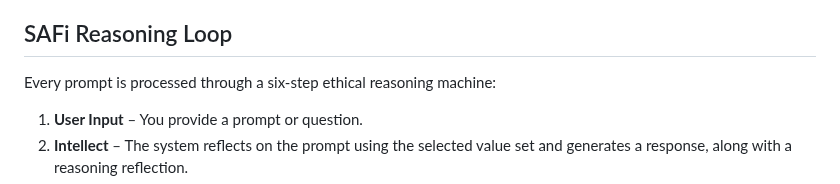
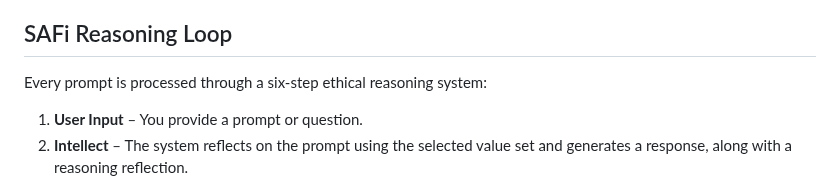
Before and after one commit to jnamaya/SAFi, a Markdown page: README.md, the part around the change. Drawn GitHub-style.

```diff
--- a/README.md
+++ b/README.md
@@ -19,7 +19,7 @@ SAFi enables moral machines that:
 
 ## SAFi Reasoning Loop
 
-Every prompt is processed through a six-step ethical reasoning machine:
+Every prompt is processed through a six-step ethical reasoning system:
 
 1. **User Input** – You provide a prompt or question.
 2. **Intellect** – The system reflects on the prompt using the selected value set and generates a response, along with a reasoning reflection.
```
